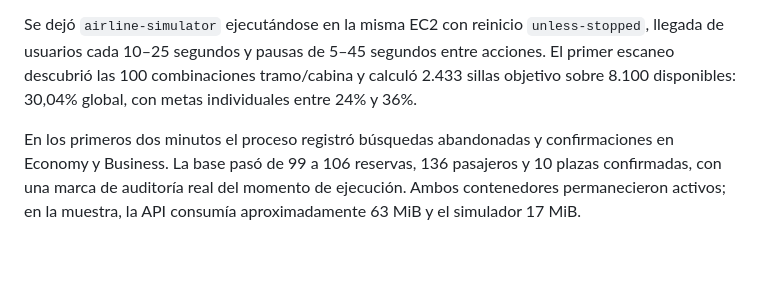
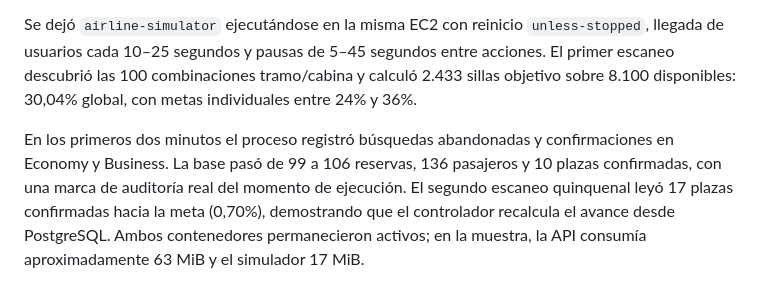
Before and after one commit to santiagogarzon-bld/bigdata-parcial-airline, a Markdown page: docs/evidence/user-simulation.md, the part around the change. Rendered like a GitHub page; blank space fills up the shorter version.

Commit message:
docs(simulation): record continuous deployment evidence

```diff
--- a/docs/evidence/user-simulation.md
+++ b/docs/evidence/user-simulation.md
@@ -84,4 +84,4 @@ El 10 de septiembre se desplegó el calendario diario del 11 al 20 de septiembre
 
 Se dejó `airline-simulator` ejecutándose en la misma EC2 con reinicio `unless-stopped`, llegada de usuarios cada 10–25 segundos y pausas de 5–45 segundos entre acciones. El primer escaneo descubrió las 100 combinaciones tramo/cabina y calculó 2.433 sillas objetivo sobre 8.100 disponibles: 30,04% global, con metas individuales entre 24% y 36%.
 
-En los primeros dos minutos el proceso registró búsquedas abandonadas y confirmaciones en Economy y Business. La base pasó de 99 a 106 reservas, 136 pasajeros y 10 plazas confirmadas, con una marca de auditoría real del momento de ejecución. Ambos contenedores permanecieron activos; en la muestra, la API consumía aproximadamente 63 MiB y el simulador 17 MiB.
+En los primeros dos minutos el proceso registró búsquedas abandonadas y confirmaciones en Economy y Business. La base pasó de 99 a 106 reservas, 136 pasajeros y 10 plazas confirmadas, con una marca de auditoría real del momento de ejecución. El segundo escaneo quinquenal leyó 17 plazas confirmadas hacia la meta (0,70%), demostrando que el controlador recalcula el avance desde PostgreSQL. Ambos contenedores permanecieron activos; en la muestra, la API consumía aproximadamente 63 MiB y el simulador 17 MiB.
```
